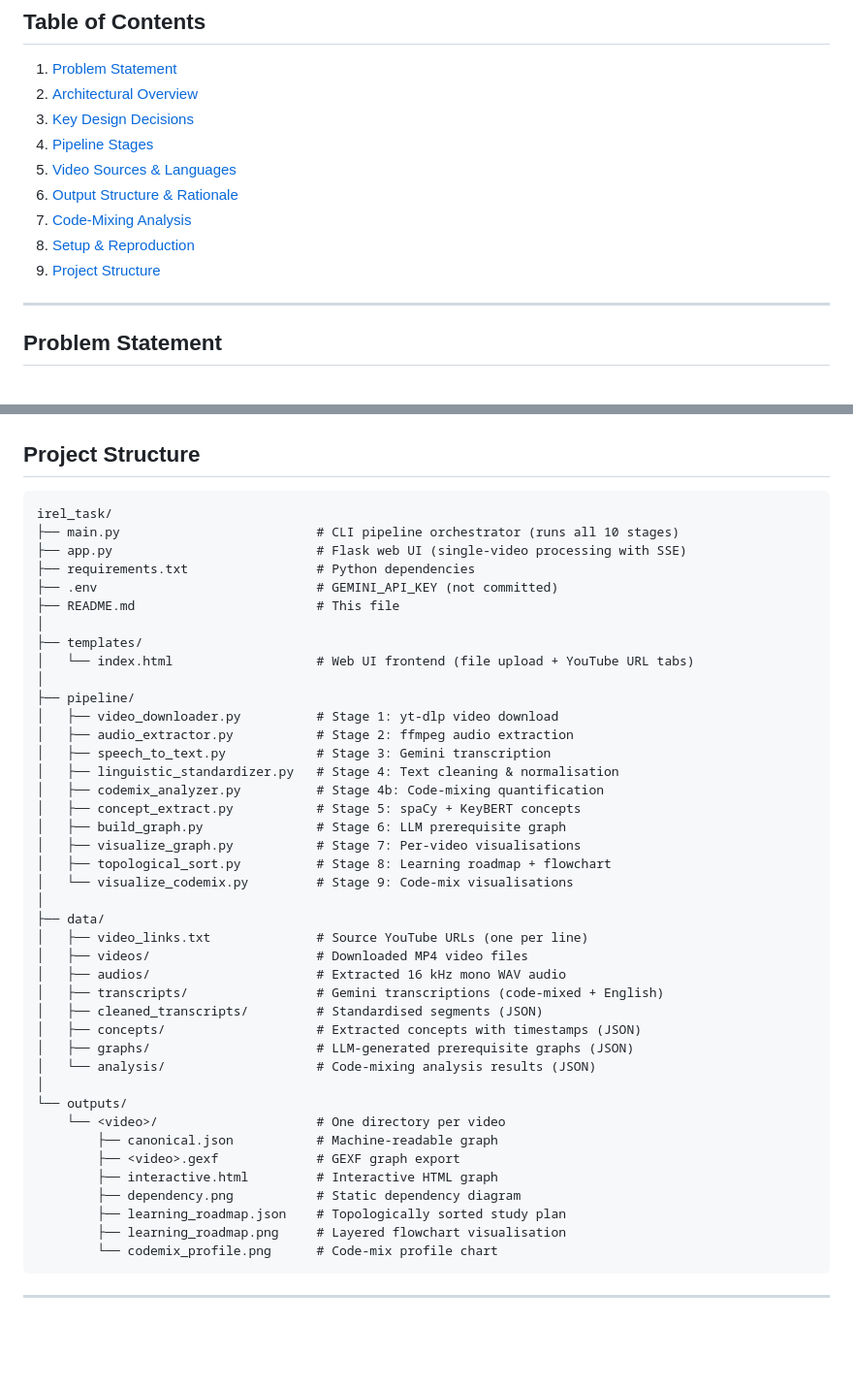
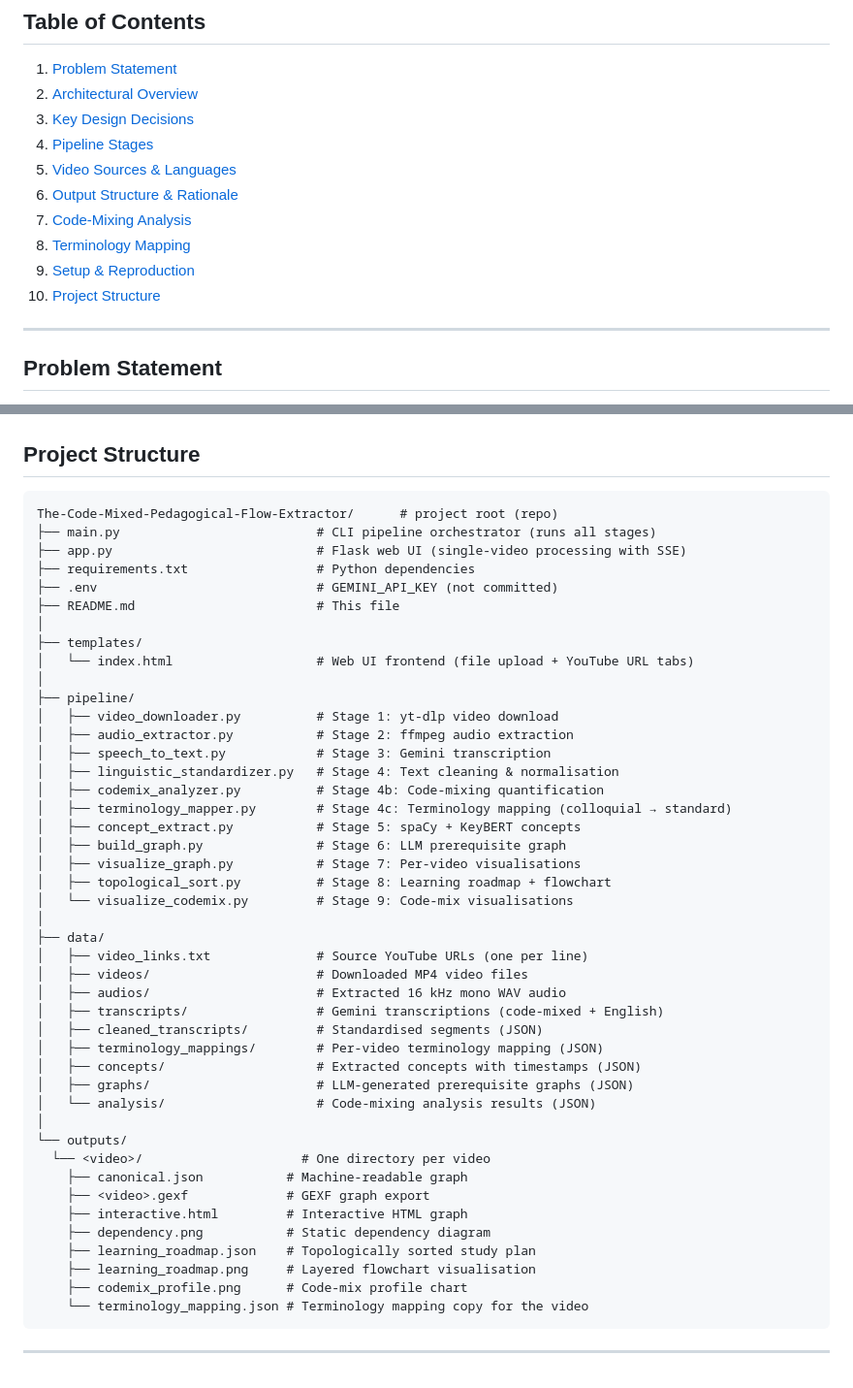
Before and after one commit to shraw06/The-Code-Mixed-Pedagogical-Flow-Extractor, a Markdown page: README.md, 2 parts joined by grey strips. Shown at 97% size. GitHub-like rendering; blank space fills up the shorter version.

````diff
--- a/README.md
+++ b/README.md
@@ -14,8 +14,9 @@
 5. [Video Sources & Languages](#video-sources--languages)
 6. [Output Structure & Rationale](#output-structure--rationale)
 7. [Code-Mixing Analysis](#code-mixing-analysis)
-8. [Setup & Reproduction](#setup--reproduction)
-9. [Project Structure](#project-structure)
+8. [Terminology Mapping](#terminology-mapping)
+9. [Setup & Reproduction](#setup--reproduction)
+10. [Project Structure](#project-structure)
 
 ---
 
@@ -441,8 +502,8 @@ flask                # Web UI server
 ## Project Structure
 
 ```
-irel_task/
-├── main.py                          # CLI pipeline orchestrator (runs all 10 stages)
+The-Code-Mixed-Pedagogical-Flow-Extractor/      # project root (repo)
+├── main.py                          # CLI pipeline orchestrator (runs all stages)
 ├── app.py                           # Flask web UI (single-video processing with SSE)
 ├── requirements.txt                 # Python dependencies
 ├── .env                             # GEMINI_API_KEY (not committed)
@@ -457,6 +518,7 @@ irel_task/
 │   ├── speech_to_text.py            # Stage 3: Gemini transcription
 │   ├── linguistic_standardizer.py   # Stage 4: Text cleaning & normalisation
 │   ├── codemix_analyzer.py          # Stage 4b: Code-mixing quantification
+│   ├── terminology_mapper.py        # Stage 4c: Terminology mapping (colloquial → standard)
 │   ├── concept_extract.py           # Stage 5: spaCy + KeyBERT concepts
 │   ├── build_graph.py               # Stage 6: LLM prerequisite graph
 │   ├── visualize_graph.py           # Stage 7: Per-video visualisations
@@ -469,19 +531,21 @@ irel_task/
 │   ├── audios/                      # Extracted 16 kHz mono WAV audio
 │   ├── transcripts/                 # Gemini transcriptions (code-mixed + English)
 │   ├── cleaned_transcripts/         # Standardised segments (JSON)
+│   ├── terminology_mappings/        # Per-video terminology mapping (JSON)
 │   ├── concepts/                    # Extracted concepts with timestamps (JSON)
 │   ├── graphs/                      # LLM-generated prerequisite graphs (JSON)
 │   └── analysis/                    # Code-mixing analysis results (JSON)
 │
 └── outputs/
-    └── <video>/                     # One directory per video
-        ├── canonical.json           # Machine-readable graph
-        ├── <video>.gexf             # GEXF graph export
-        ├── interactive.html         # Interactive HTML graph
-        ├── dependency.png           # Static dependency diagram
-        ├── learning_roadmap.json    # Topologically sorted study plan
-        ├── learning_roadmap.png     # Layered flowchart visualisation
-        └── codemix_profile.png      # Code-mix profile chart
+  └── <video>/                     # One directory per video
+    ├── canonical.json           # Machine-readable graph
+    ├── <video>.gexf             # GEXF graph export
+    ├── interactive.html         # Interactive HTML graph
+    ├── dependency.png           # Static dependency diagram
+    ├── learning_roadmap.json    # Topologically sorted study plan
+    ├── learning_roadmap.png     # Layered flowchart visualisation
+    ├── codemix_profile.png      # Code-mix profile chart
+    └── terminology_mapping.json # Terminology mapping copy for the video
 ```
 
 ---
````
Also changed, not shown: other parts of README.md (+61 -1 lines).
